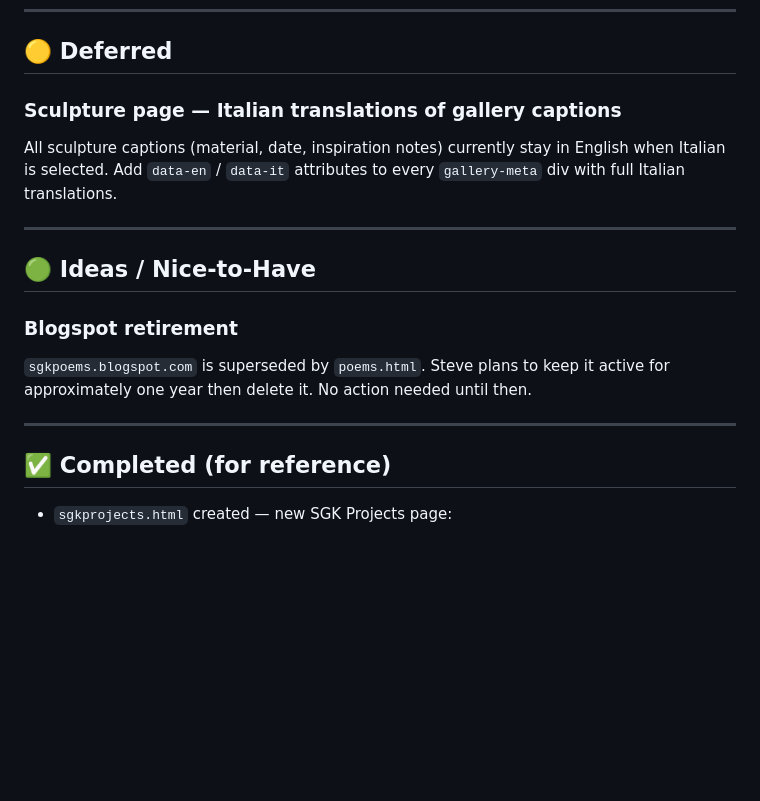
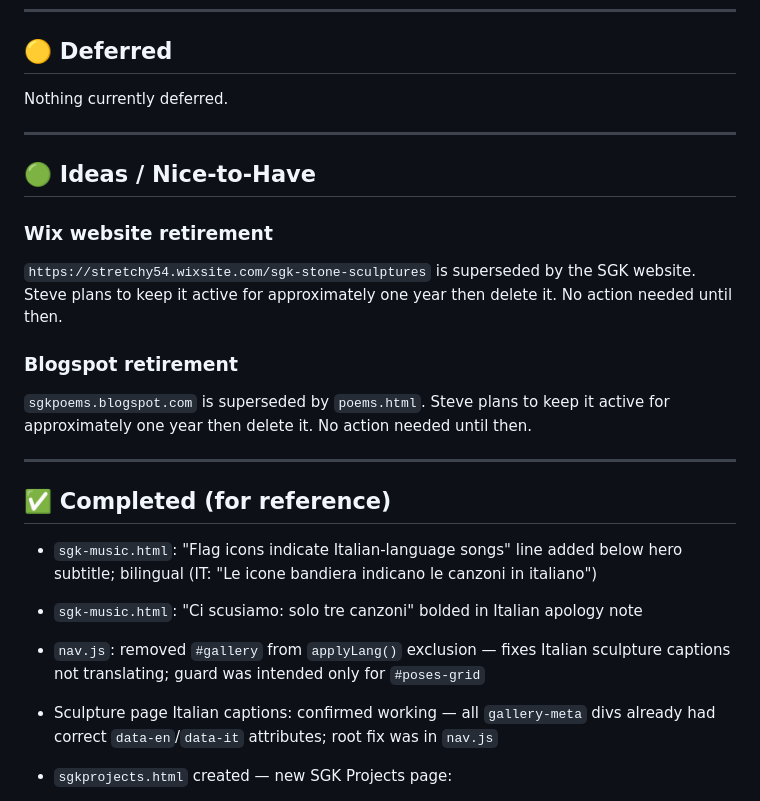
Before and after one commit to stretchy54/stretchy54.github.io, a Markdown page: SGK-BACKLOG.md, the part around the change. GitHub-like rendering; blank space fills up the shorter version.

```diff
--- a/SGK-BACKLOG.md
+++ b/SGK-BACKLOG.md
@@ -210,14 +210,16 @@ GA4 snippet (replace `G-XXXXXXXXXX` with correct ID for each page set):
 
 ## 🟡 Deferred
 
-### Sculpture page — Italian translations of gallery captions
-All sculpture captions (material, date, inspiration notes) currently stay in
-English when Italian is selected. Add `data-en` / `data-it` attributes to every
-`gallery-meta` div with full Italian translations.
+Nothing currently deferred.
 
 ---
 
 ## 🟢 Ideas / Nice-to-Have
+
+### Wix website retirement
+`https://stretchy54.wixsite.com/sgk-stone-sculptures` is superseded by the SGK website.
+Steve plans to keep it active for approximately one year then delete it.
+No action needed until then.
 
 ### Blogspot retirement
 `sgkpoems.blogspot.com` is superseded by `poems.html`. Steve plans to keep it
@@ -227,6 +229,13 @@ active for approximately one year then delete it. No action needed until then.
 
 ## ✅ Completed (for reference)
 
+- `sgk-music.html`: "Flag icons indicate Italian-language songs" line added below
+  hero subtitle; bilingual (IT: "Le icone bandiera indicano le canzoni in italiano")
+- `sgk-music.html`: "Ci scusiamo: solo tre canzoni" bolded in Italian apology note
+- `nav.js`: removed `#gallery` from `applyLang()` exclusion — fixes Italian sculpture
+  captions not translating; guard was intended only for `#poses-grid`
+- Sculpture page Italian captions: confirmed working — all `gallery-meta` divs already
+  had correct `data-en`/`data-it` attributes; root fix was in `nav.js`
 - `sgkprojects.html` created — new SGK Projects page:
   - 7 collapsible accordion sections, all collapsed on load, one-at-a-time expand
   - Projects: La Leonessa, Vibe Coding, FaceProj Webapp, SRGF Movie Trailer,
```
